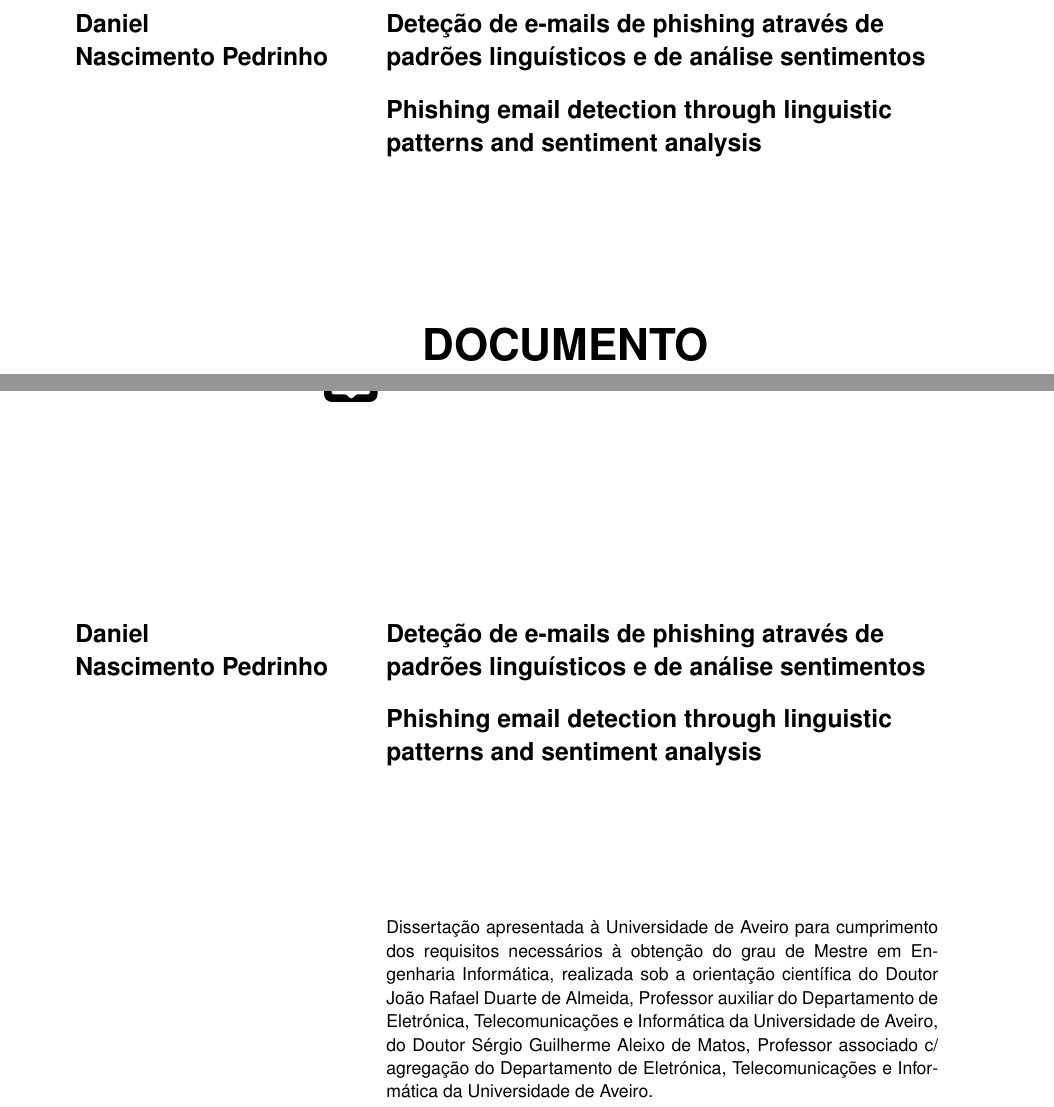
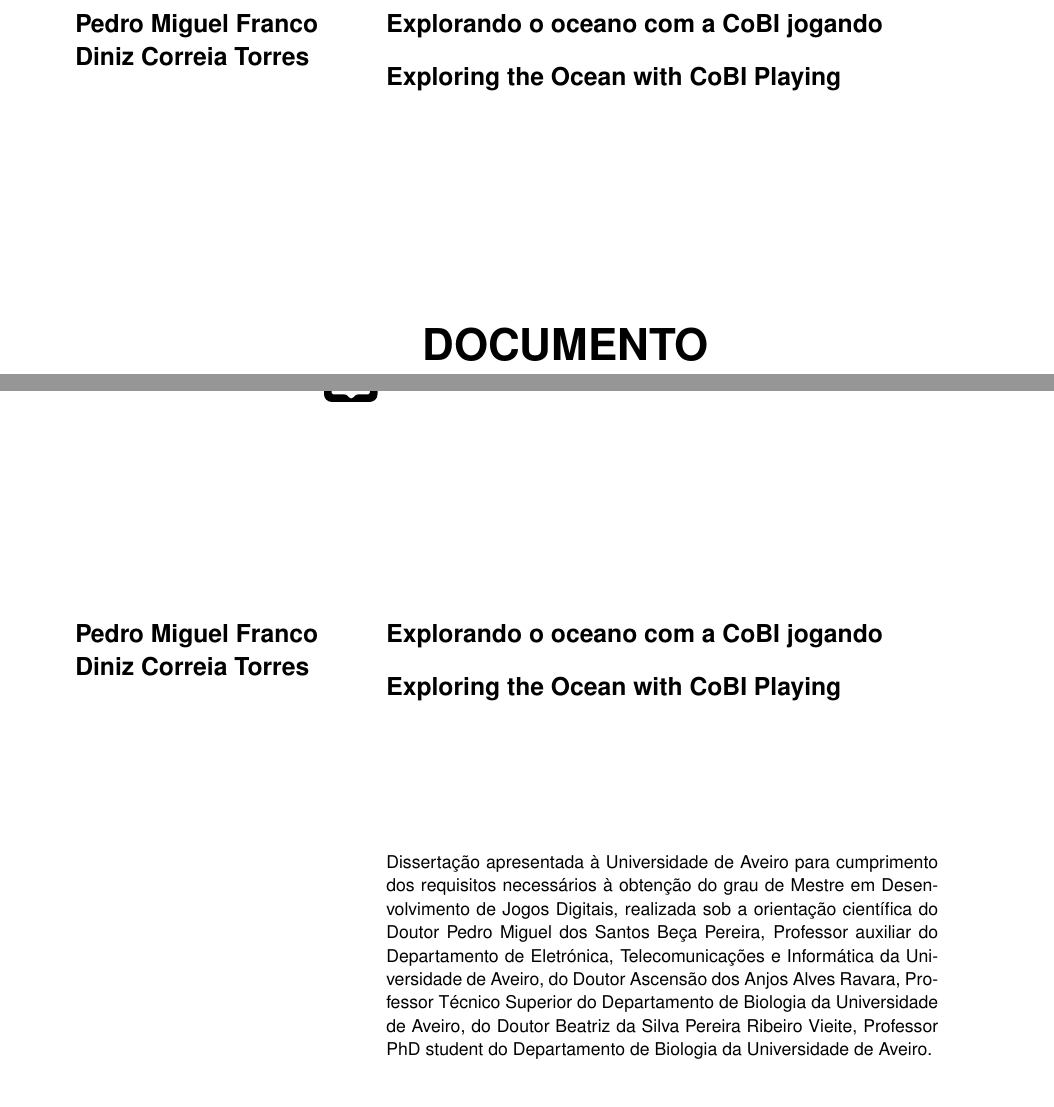
Before and after one commit to pedrotorres1001/Thesis, a LaTeX thesis (Tese/latex/cover.tex): two parts of pages 1 and 2 of 7, joined at a grey line, cut at the place of the change. Compiled offline with pdfLaTeX.

Commit message:
first changes

```diff
--- a/Tese/latex/cover.tex
+++ b/Tese/latex/cover.tex
@@ -28,22 +28,23 @@
 \DocumentTypeDissertation
 
 %% Author's full name
-\Author{Daniel \\ Nascimento Pedrinho}
+\Author{Pedro Miguel Franco \\ Diniz Correia Torres}
 
 %% Thesis Mandatory Title in Portuguese
-\TitlePT{Deteção de e-mails de phishing através de padrões linguísticos e de análise sentimentos}
+\TitlePT{Explorando o oceano com a CoBI jogando}
 
 %% Thesis Optional Title in English
-\TitleEN{Phishing email detection through linguistic patterns and sentiment analysis}
+\TitleEN{Exploring the Ocean with CoBI Playing}
 
 %% Supervisor information
-\Supervisor{João Rafael Duarte de Almeida}{auxiliar}
+\Supervisor{Pedro Miguel dos Santos Beça Pereira}{auxiliar}
 
 %% Optional SecondSupervisor information
-\SupervisorMember{Sérgio Guilherme Aleixo de Matos}{associado c/ agregação}{do Departamento de Eletrónica, Telecomunicações e Informática}{da Universidade de Aveiro}{}
+\SupervisorMember{Ascensão dos Anjos Alves Ravara}{Técnico Superior}{do Departamento de Biologia}{da Universidade de Aveiro}{}
+\SupervisorMember{Beatriz da Silva Pereira Ribeiro Vieite}{PhD student}{do Departamento de Biologia}{da Universidade de Aveiro}{}
 
 %% Degree title and name
-\Degree{Mestre}{Engenharia Informática}
+\Degree{Mestre}{Desenvolvimento de Jogos Digitais}
 
 %%% Edit the Jury President information.
 %% First Member will be the President of the Jury
```
Also changed, not shown: 1 other file.
